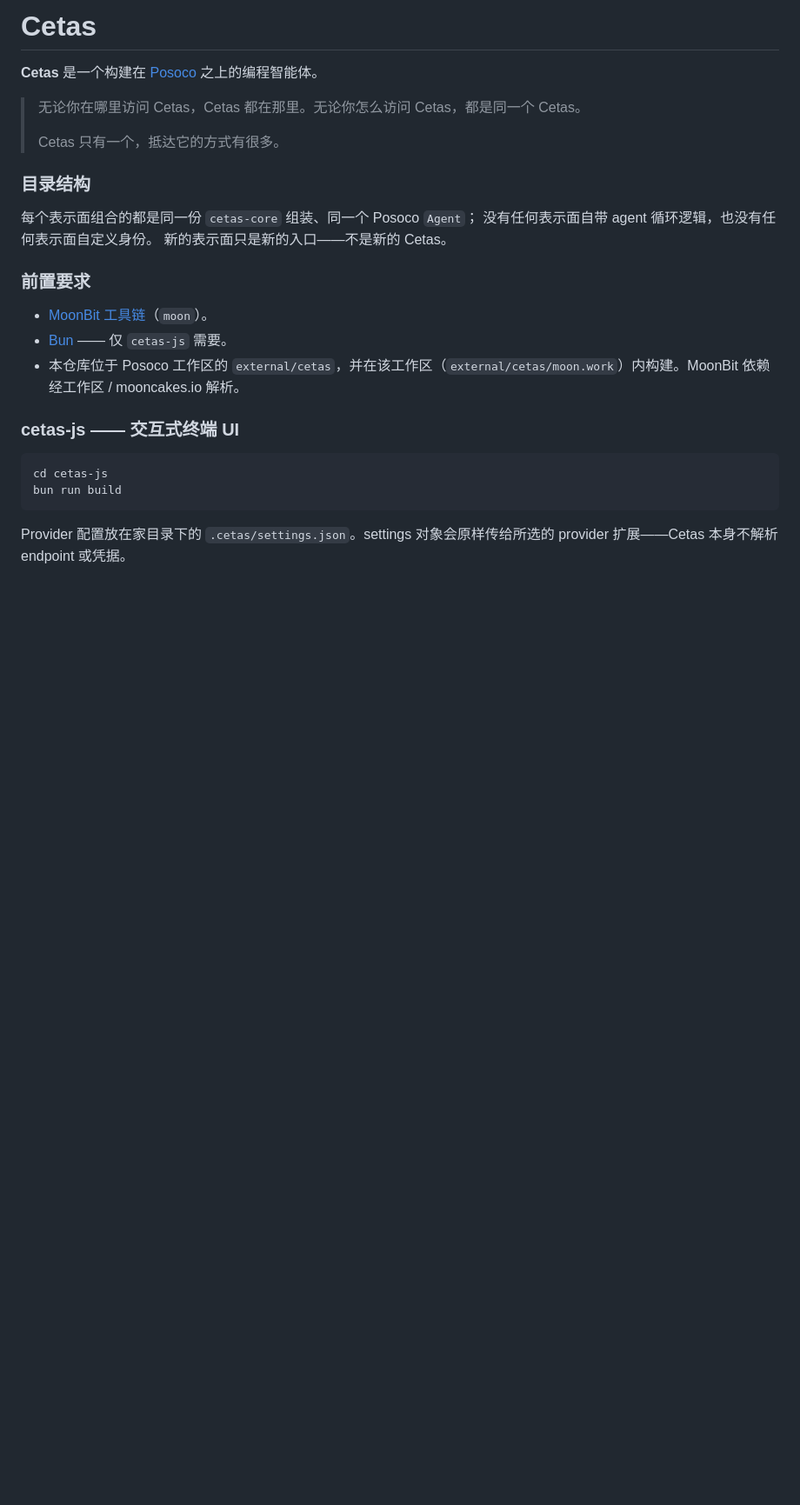
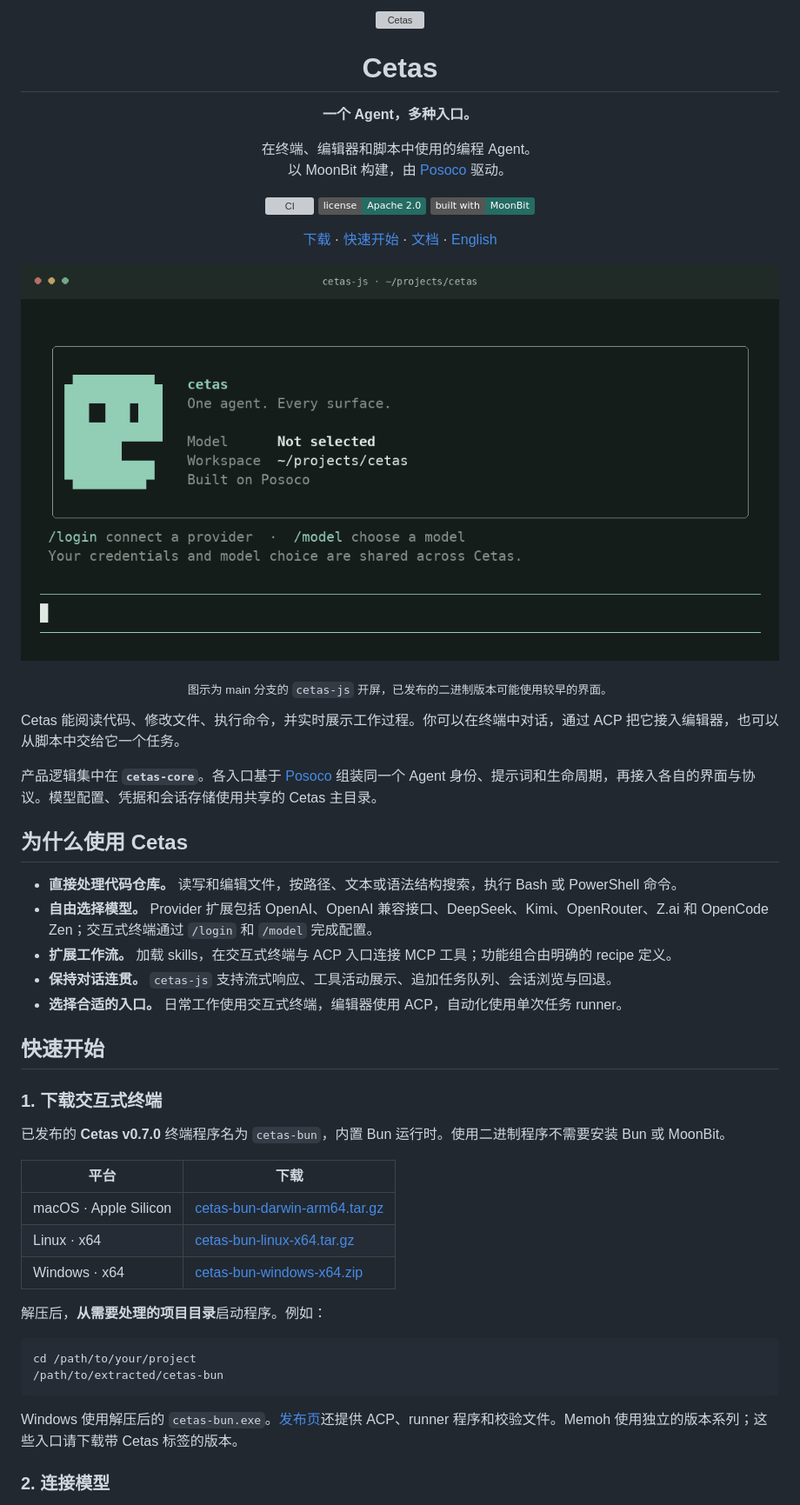
Before and after one commit to colmugx/cetas, a Markdown page: README-zh.md, the part around the change printed below. Shown: that part at 87% size. Rendered like a GitHub page; pictures changed too: docs/assets/cetas-terminal.png (added); badges without logos; blank space fills up the shorter version; grey boxes are pictures that could not be loaded.

````diff
--- a/README-zh.md
+++ b/README-zh.md
@@ -1,31 +1,55 @@
-# Cetas
+<div align="center">
+  <picture>
+    <source media="(prefers-color-scheme: dark)" srcset="docs/assets/cetas-symbol-dark.svg">
+    <img src="docs/assets/cetas-symbol.svg" alt="Cetas" width="112" height="112">
+  </picture>
+  <h1>Cetas</h1>
+  <p><strong>一个 Agent，多种入口。</strong></p>
+  <p>在终端、编辑器和脚本中使用的编程 Agent。<br>以 MoonBit 构建，由 <a href="https://github.com/colmugx/posoco">Posoco</a> 驱动。</p>
+  <p>
+    <a href="https://github.com/colmugx/cetas/actions/workflows/ci.yml"><img src="https://github.com/colmugx/cetas/actions/workflows/ci.yml/badge.svg" alt="CI"></a>
+    <a href="LICENSE"><img src="https://img.shields.io/badge/license-Apache%202.0-256C63" alt="Apache 2.0"></a>
+    <a href="https://www.moonbitlang.com"><img src="https://img.shields.io/badge/built%20with-MoonBit-256C63" alt="Built with MoonBit"></a>
+  </p>
+  <p><a href="https://github.com/colmugx/cetas/releases/tag/cetas-v0.7.0">下载</a> · <a href="#快速开始">快速开始</a> · <a href="#文档">文档</a> · <a href="README.md">English</a></p>
+</div>
 
-**Cetas** 是一个构建在 [Posoco](https://github.com/colmugx/posoco) 之上的编程智能体。
+![Cetas 交互式终端开屏](docs/assets/cetas-terminal.png)
 
-> 无论你在哪里访问 Cetas，Cetas 都在那里。无论你怎么访问 Cetas，都是同一个 Cetas。
->
-> Cetas 只有一个，抵达它的方式有很多。
+<p align="center"><sub>图示为 main 分支的 <code>cetas-js</code> 开屏，已发布的二进制版本可能使用较早的界面。</sub></p>
 
-### 目录结构
+Cetas 能阅读代码、修改文件、执行命令，并实时展示工作过程。你可以在终端中对话，通过 ACP 把它接入编辑器，也可以从脚本中交给它一个任务。
 
-每个表示面组合的都是同一份 `cetas-core` 组装、同一个 Posoco `Agent`；
-没有任何表示面自带 agent 循环逻辑，也没有任何表示面自定义身份。
-新的表示面只是新的入口——不是新的 Cetas。
+产品逻辑集中在 **`cetas-core`**。各入口基于 [Posoco](https://github.com/colmugx/posoco) 组装同一个 Agent 身份、提示词和生命周期，再接入各自的界面与协议。模型配置、凭据和会话存储使用共享的 Cetas 主目录。
 
-### 前置要求
+## 为什么使用 Cetas
 
-- [MoonBit 工具链](https://docs.moonbitlang.com)（`moon`）。
-- [Bun](https://bun.sh) —— 仅 `cetas-js` 需要。
-- 本仓库位于 Posoco 工作区的 `external/cetas`，并在该工作区（`external/cetas/moon.work`）内构建。MoonBit 依赖经工作区 / mooncakes.io 解析。
+- **直接处理代码仓库。** 读写和编辑文件，按路径、文本或语法结构搜索，执行 Bash 或 PowerShell 命令。
+- **自由选择模型。** Provider 扩展包括 OpenAI、OpenAI 兼容接口、DeepSeek、Kimi、OpenRouter、Z.ai 和 OpenCode Zen；交互式终端通过 `/login` 和 `/model` 完成配置。
+- **扩展工作流。** 加载 skills，在交互式终端与 ACP 入口连接 MCP 工具；功能组合由明确的 recipe 定义。
+- **保持对话连贯。** `cetas-js` 支持流式响应、工具活动展示、追加任务队列、会话浏览与回退。
+- **选择合适的入口。** 日常工作使用交互式终端，编辑器使用 ACP，自动化使用单次任务 runner。
 
-### cetas-js —— 交互式终端 UI
+## 快速开始
+
+### 1. 下载交互式终端
+
+已发布的 **Cetas v0.7.0** 终端程序名为 `cetas-bun`，内置 Bun 运行时。使用二进制程序不需要安装 Bun 或 MoonBit。
+
+| 平台 | 下载 |
+| --- | --- |
+| macOS · Apple Silicon | [cetas-bun-darwin-arm64.tar.gz](https://github.com/colmugx/cetas/releases/download/cetas-v0.7.0/cetas-bun-darwin-arm64.tar.gz) |
+| Linux · x64 | [cetas-bun-linux-x64.tar.gz](https://github.com/colmugx/cetas/releases/download/cetas-v0.7.0/cetas-bun-linux-x64.tar.gz) |
+| Windows · x64 | [cetas-bun-windows-x64.zip](https://github.com/colmugx/cetas/releases/download/cetas-v0.7.0/cetas-bun-windows-x64.zip) |
+
+解压后，**从需要处理的项目目录**启动程序。例如：
 
 ```bash
-cd cetas-js
-bun run build
+cd /path/to/your/project
+/path/to/extracted/cetas-bun
 ```
 
-<!-- 构建期组合由 recipe 驱动。`composition/recipes.csv` 是 capability roster；`scripts/prepare-recipe.py` 根据 flavor + frontend + platform，在 Moon 运行前把静态 module/package graph 投影到各 host。`cetas-core` 本身不再随 recipe 改变。 -->
+Windows 使用解压后的 `cetas-bun.exe`。[发布页](https://github.com/colmugx/cetas/releases/tag/cetas-v0.7.0)还提供 ACP、runner 程序和校验文件。Memoh 使用独立的版本系列；这些入口请下载带 Cetas 标签的版本。
 
-Provider 配置放在家目录下的 `.cetas/settings.json`。settings 对象会原样传给所选的 provider 扩展——Cetas 本身不解析 endpoint 或凭据。
+### 2. 连接模型
 
````
Also changed, not shown: other parts of README-zh.md (+64 -79 lines), README.md (+105 -103 lines), docs/architecture.md (added, +45 -0 lines), docs/configuration.md (added, +75 -0 lines), docs/development.md (added, +104 -0 lines), 8 other files.
